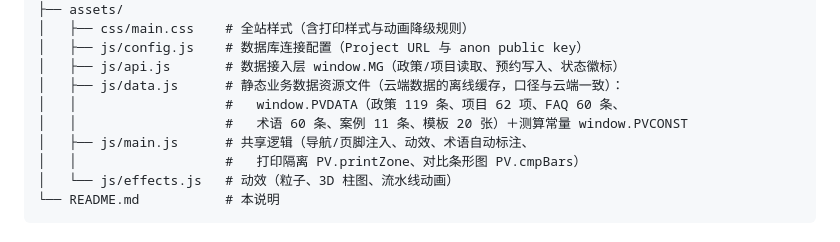
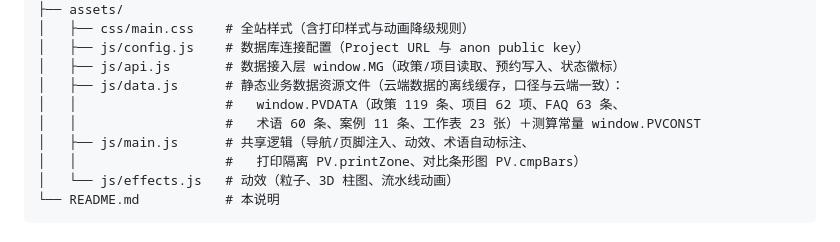
Before and after one commit to LX-MARX/gongfulu, a Markdown page: README.md, the part around the change. Drawn GitHub-style.

Commit message:
口径收尾：README 数字对齐

```diff
--- a/README.md
+++ b/README.md
@@ -46,8 +46,8 @@
 │   ├── js/config.js    # 数据库连接配置（Project URL 与 anon public key）
 │   ├── js/api.js       # 数据接入层 window.MG（政策/项目读取、预约写入、状态徽标）
 │   ├── js/data.js      # 静态业务数据资源文件（云端数据的离线缓存，口径与云端一致）：
-│   │                   #   window.PVDATA（政策 119 条、项目 62 项、FAQ 60 条、
-│   │                   #   术语 60 条、案例 11 条、模板 20 张）＋测算常量 window.PVCONST
+│   │                   #   window.PVDATA（政策 119 条、项目 62 项、FAQ 63 条、
+│   │                   #   术语 60 条、案例 11 条、工作表 23 张）＋测算常量 window.PVCONST
 │   ├── js/main.js      # 共享逻辑（导航/页脚注入、动效、术语自动标注、
 │   │                   #   打印隔离 PV.printZone、对比条形图 PV.cmpBars）
 │   └── js/effects.js   # 动效（粒子、3D 柱图、流水线动画）
```
